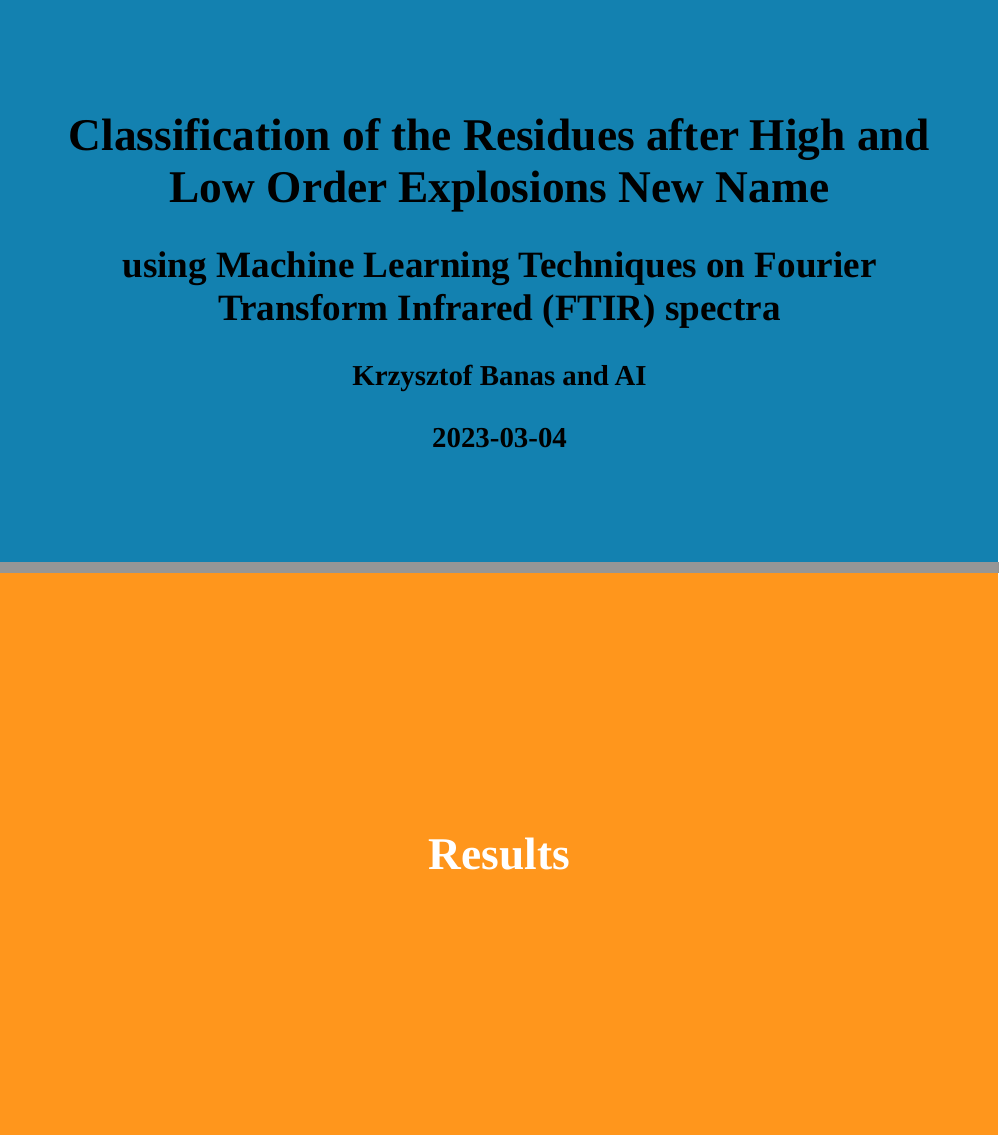
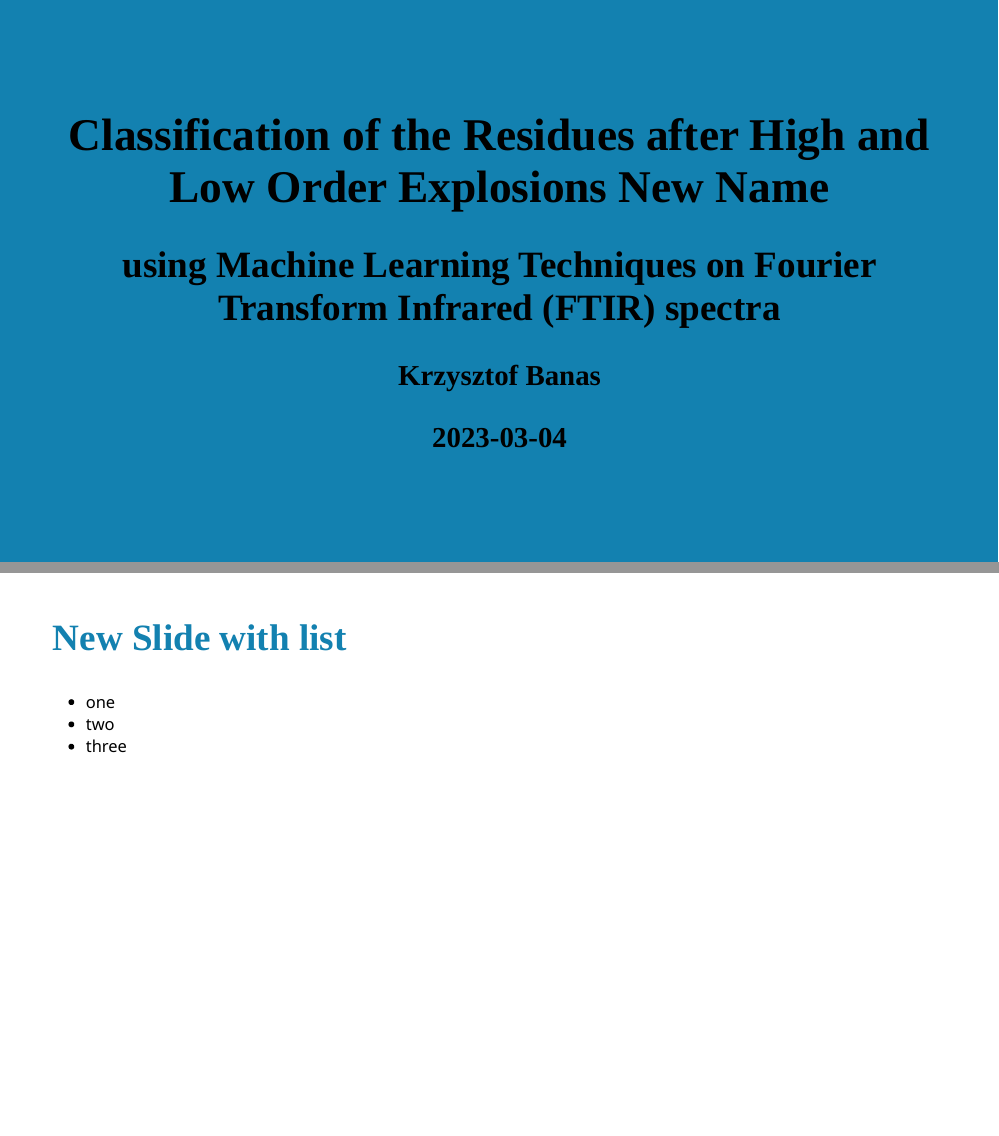
Before and after one commit to krzbanas/2023-03-30_SSLS_Seminar, an R Markdown document (index.Rmd): pages 1 and 6 of 38 before the commit and pages 1 and 6 of 39 after it, joined at a grey line. Rendered offline with R 4.5, knitr and Pandoc, with nearby package versions; the slides are laid out offline by our stand-in for remark.js, each with all of its steps uncovered, in fonts that may differ from those the slides ask for, and without slide numbers, shadows or browser add-ons; colours and fonts come from the style sheet that the author committed, because xaringanthemer is not installed.

Commit message:
testing connection

```diff
--- a/index.Rmd
+++ b/index.Rmd
@@ -2,7 +2,7 @@
 title: "Classification of the Residues after High and Low Order Explosions New Name"
 subtitle: "using Machine Learning Techniques on Fourier Transform Infrared (FTIR) spectra"
 author:
-  - "Krzysztof Banas and AI"
+  - "Krzysztof Banas"
 date: '`r Sys.Date()`'
 output:
   xaringan::moon_reader:
@@ -53,6 +53,12 @@ class: inverse center middle
 ---
 ## Motivation
 
+---
+## New Slide with list
+
+- one
+- two
+- three
 
 ---
 class: inverse center middle
```
Also changed, not shown: index.html.
